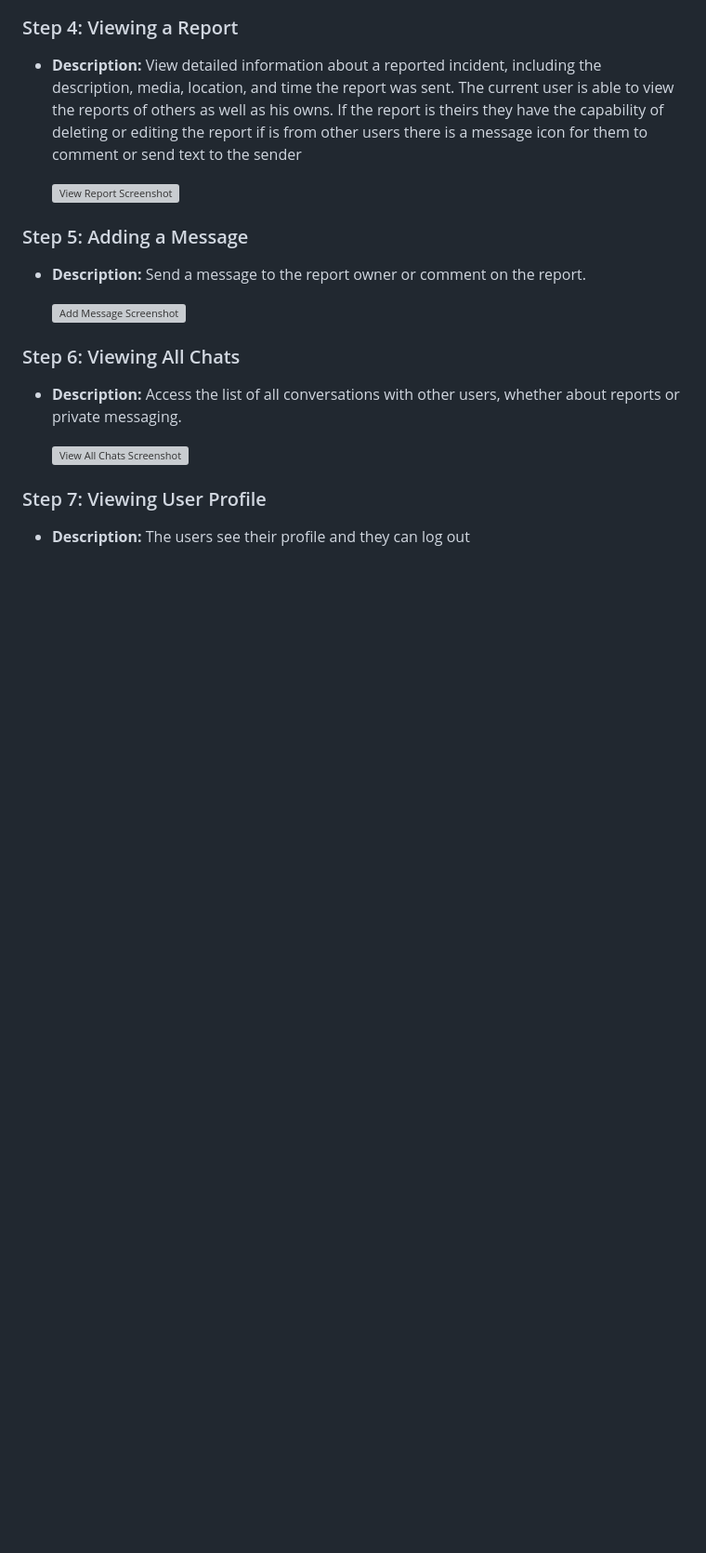
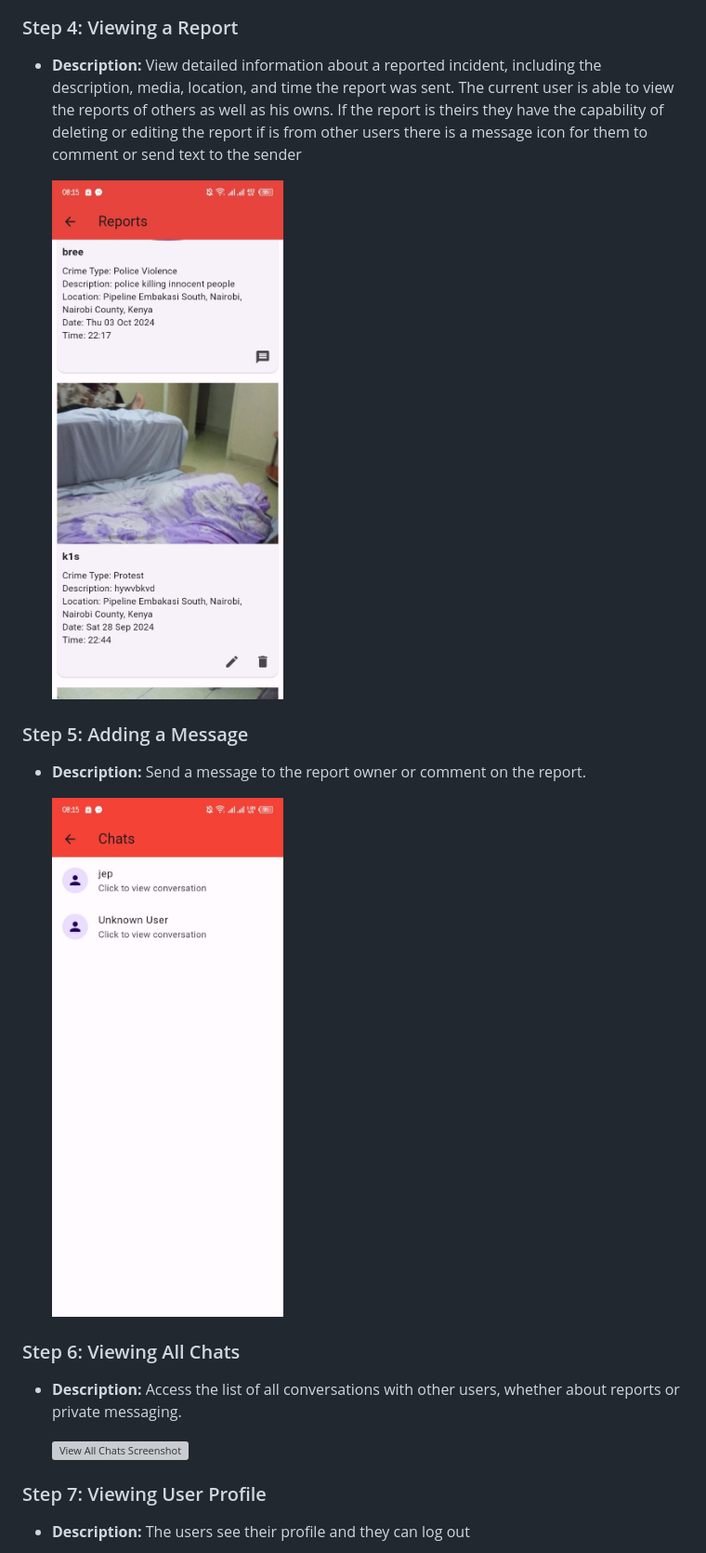
Before and after one commit to EngrBree/Crime-report, a Markdown page: README.md, the part around the change printed below. Shown: that part at 93% size. GitHub-like rendering; blank space fills up the shorter version; grey boxes are pictures that could not be loaded.

```diff
--- a/README.md
+++ b/README.md
@@ -89,12 +89,12 @@ A mobile app for reporting emergencies and incidents, providing location-based r
 ### Step 4: Viewing a Report
 - **Description:** View detailed information about a reported incident, including the description, media, location, and time the report was sent. The current user is able to view the reports of others as well as his owns. If the report is theirs they have the capability of deleting or editing the report if is from other users there is a message icon for them to comment or send text to the sender
 
-  ![View Report Screenshot](assets/images/reports.mp4)
+  ![View Report Screenshot](assets/images/reports.jpeg)
 
 ### Step 5: Adding a Message
 - **Description:** Send a message to the report owner or comment on the report.
 
-  ![Add Message Screenshot](path-to-your-message-image.png)
+  ![Add Message Screenshot](assets/images/chats.jpeg)
 
 ### Step 6: Viewing All Chats
 - **Description:** Access the list of all conversations with other users, whether about reports or private messaging.
```
Also changed, not shown: other parts of README.md (+5 -5 lines).
